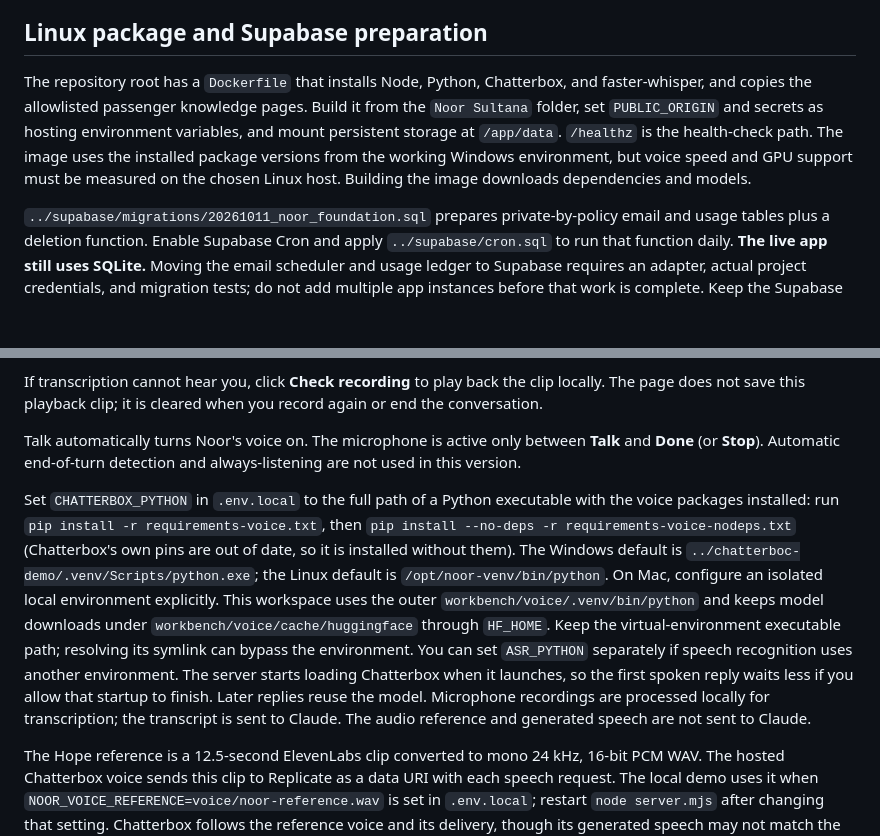
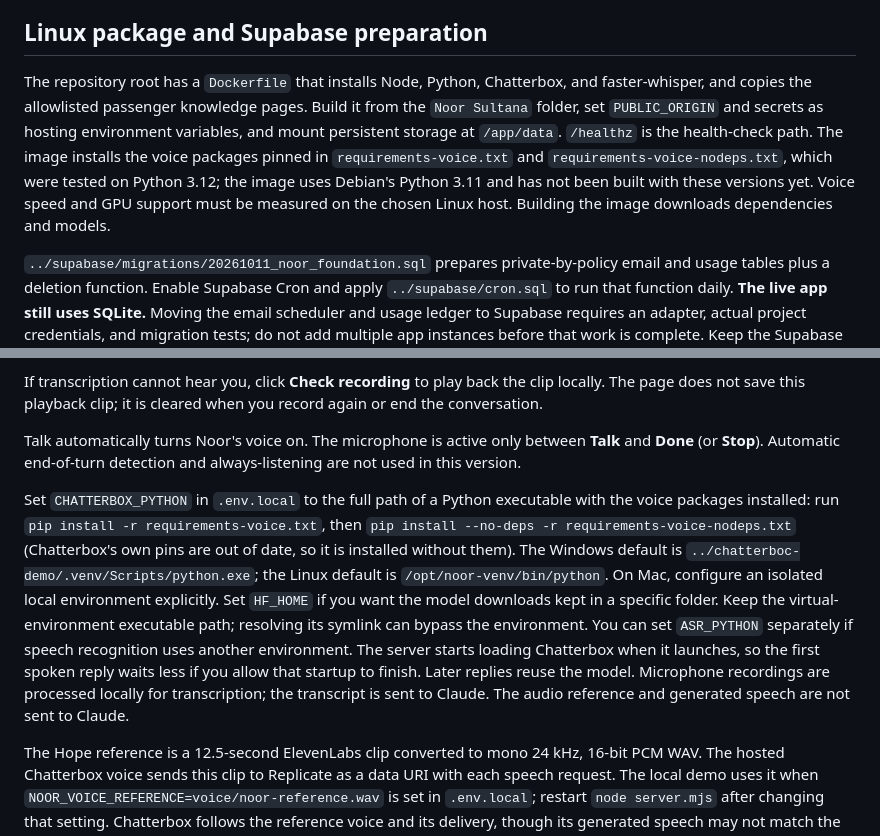
Before and after one commit to umerbashir-del/Noor-Sultana, a Markdown page: prototype/README.md, 2 parts joined by grey strips. Rendered like a GitHub page; blank space fills up the shorter version.

Commit message:
docs: drop stale voice environment notes from the prototype guide
The workbench .venv no longer exists, and the Docker image now installs the
pinned, patched voice requirements rather than a Windows environment's
package versions.

Co-Authored-By: Claude Opus 5.5 <noreply@anthropic.com>

```diff
--- a/prototype/README.md
+++ b/prototype/README.md
@@ -76,7 +76,7 @@ Microphone audio is processed in memory and not saved. Transcripts are shown in
 
 ## Linux package and Supabase preparation
 
-The repository root has a `Dockerfile` that installs Node, Python, Chatterbox, and faster-whisper, and copies the allowlisted passenger knowledge pages. Build it from the `Noor Sultana` folder, set `PUBLIC_ORIGIN` and secrets as hosting environment variables, and mount persistent storage at `/app/data`. `/healthz` is the health-check path. The image uses the installed package versions from the working Windows environment, but voice speed and GPU support must be measured on the chosen Linux host. Building the image downloads dependencies and models.
+The repository root has a `Dockerfile` that installs Node, Python, Chatterbox, and faster-whisper, and copies the allowlisted passenger knowledge pages. Build it from the `Noor Sultana` folder, set `PUBLIC_ORIGIN` and secrets as hosting environment variables, and mount persistent storage at `/app/data`. `/healthz` is the health-check path. The image installs the voice packages pinned in `requirements-voice.txt` and `requirements-voice-nodeps.txt`, which were tested on Python 3.12; the image uses Debian's Python 3.11 and has not been built with these versions yet. Voice speed and GPU support must be measured on the chosen Linux host. Building the image downloads dependencies and models.
 
 `../supabase/migrations/20261011_noor_foundation.sql` prepares private-by-policy email and usage tables plus a deletion function. Enable Supabase Cron and apply `../supabase/cron.sql` to run that function daily. **The live app still uses SQLite.** Moving the email scheduler and usage ledger to Supabase requires an adapter, actual project credentials, and migration tests; do not add multiple app instances before that work is complete. Keep the Supabase secret key server-side.
 
@@ -104,7 +104,7 @@ If transcription cannot hear you, click **Check recording** to play back the cli
 
 Talk automatically turns Noor's voice on. The microphone is active only between **Talk** and **Done** (or **Stop**). Automatic end-of-turn detection and always-listening are not used in this version.
 
-Set `CHATTERBOX_PYTHON` in `.env.local` to the full path of a Python executable with the voice packages installed: run `pip install -r requirements-voice.txt`, then `pip install --no-deps -r requirements-voice-nodeps.txt` (Chatterbox's own pins are out of date, so it is installed without them). The Windows default is `../chatterboc-demo/.venv/Scripts/python.exe`; the Linux default is `/opt/noor-venv/bin/python`. On Mac, configure an isolated local environment explicitly. This workspace uses the outer `workbench/voice/.venv/bin/python` and keeps model downloads under `workbench/voice/cache/huggingface` through `HF_HOME`. Keep the virtual-environment executable path; resolving its symlink can bypass the environment. You can set `ASR_PYTHON` separately if speech recognition uses another environment. The server starts loading Chatterbox when it launches, so the first spoken reply waits less if you allow that startup to finish. Later replies reuse the model. Microphone recordings are processed locally for transcription; the transcript is sent to Claude. The audio reference and generated speech are not sent to Claude.
+Set `CHATTERBOX_PYTHON` in `.env.local` to the full path of a Python executable with the voice packages installed: run `pip install -r requirements-voice.txt`, then `pip install --no-deps -r requirements-voice-nodeps.txt` (Chatterbox's own pins are out of date, so it is installed without them). The Windows default is `../chatterboc-demo/.venv/Scripts/python.exe`; the Linux default is `/opt/noor-venv/bin/python`. On Mac, configure an isolated local environment explicitly. Set `HF_HOME` if you want the model downloads kept in a specific folder. Keep the virtual-environment executable path; resolving its symlink can bypass the environment. You can set `ASR_PYTHON` separately if speech recognition uses another environment. The server starts loading Chatterbox when it launches, so the first spoken reply waits less if you allow that startup to finish. Later replies reuse the model. Microphone recordings are processed locally for transcription; the transcript is sent to Claude. The audio reference and generated speech are not sent to Claude.
 
 The Hope reference is a 12.5-second ElevenLabs clip converted to mono 24 kHz, 16-bit PCM WAV. The hosted Chatterbox voice sends this clip to Replicate as a data URI with each speech request. The local demo uses it when `NOOR_VOICE_REFERENCE=voice/noor-reference.wav` is set in `.env.local`; restart `node server.mjs` after changing that setting. Chatterbox follows the reference voice and its delivery, though its generated speech may not match the source exactly.
 
```
